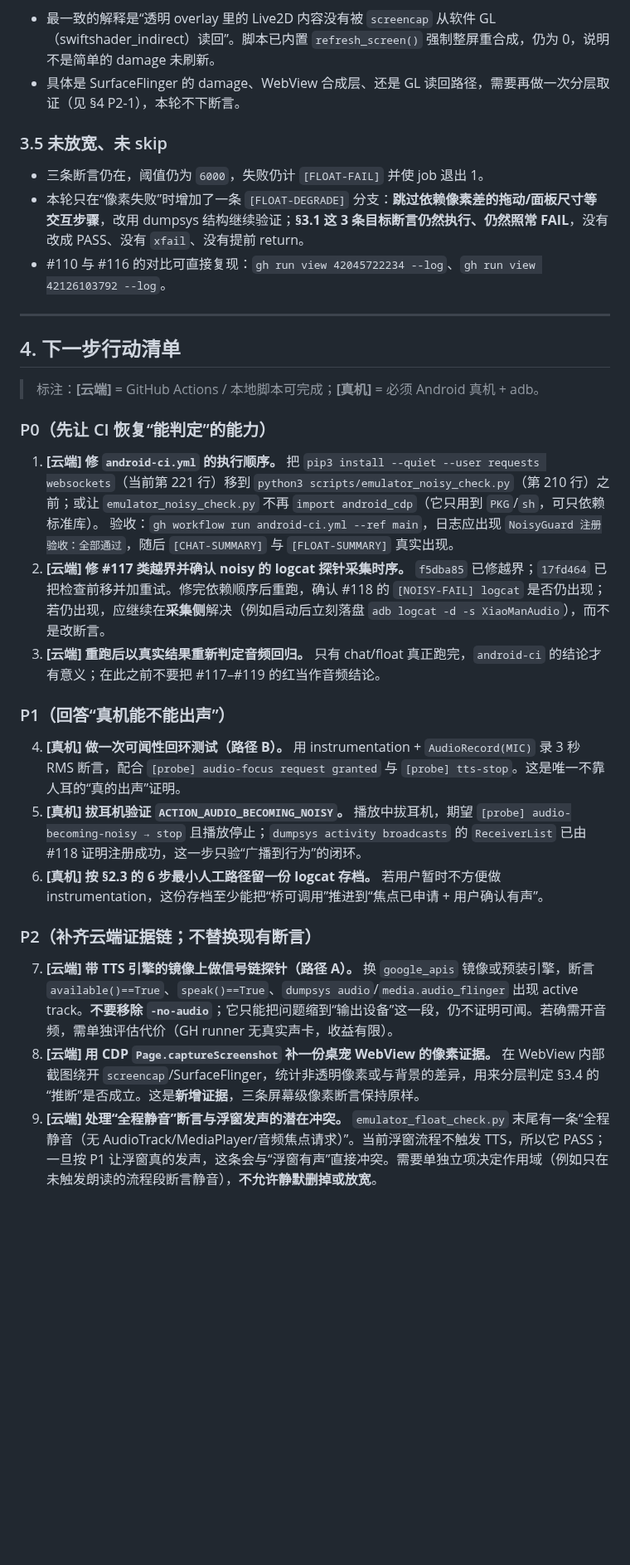
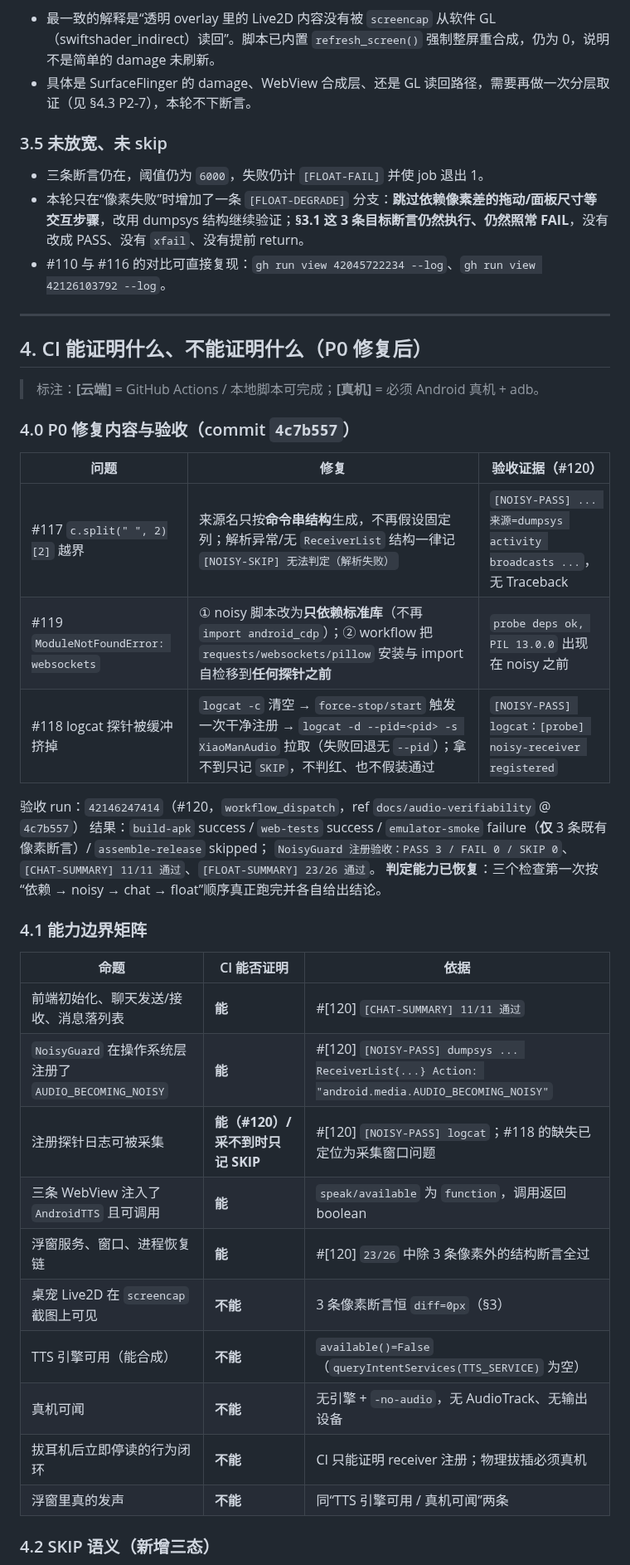
Before and after one commit to xx8888888-xh/xiaoman-treehole, a Markdown page: docs/android-audio/ANDROID_AUDIO_VERIFIABILITY.md, the part around one of its changes. Shown at 83% size. Rendered like a GitHub page; blank space fills up the shorter version.

```diff
--- a/docs/android-audio/ANDROID_AUDIO_VERIFIABILITY.md
+++ b/docs/android-audio/ANDROID_AUDIO_VERIFIABILITY.md
@@ -261,7 +287,7 @@ emulator-options: -no-window -gpu swiftshader_indirect -no-snapshot -memory 3072
 推断（尚未证到具体一层）：
 
 - 最一致的解释是“透明 overlay 里的 Live2D 内容没有被 `screencap` 从软件 GL（swiftshader_indirect）读回”。脚本已内置 `refresh_screen()` 强制整屏重合成，仍为 0，说明不是简单的 damage 未刷新。
-- 具体是 SurfaceFlinger 的 damage、WebView 合成层、还是 GL 读回路径，需要再做一次分层取证（见 §4 P2-1），本轮不下断言。
+- 具体是 SurfaceFlinger 的 damage、WebView 合成层、还是 GL 读回路径，需要再做一次分层取证（见 §4.3 P2-7），本轮不下断言。
 
 ### 3.5 未放宽、未 skip
 
@@ -271,35 +297,37 @@ emulator-options: -no-window -gpu swiftshader_indirect -no-snapshot -memory 3072
 
 ---
 
-## 4. 下一步行动清单
+## 4. CI 能证明什么、不能证明什么（P0 修复后）
 
 > 标注：**[云端]** = GitHub Actions / 本地脚本可完成；**[真机]** = 必须 Android 真机 + adb。
 
-### P0（先让 CI 恢复“能判定”的能力）
+### 4.0 P0 修复内容与验收（commit `4c7b557`）
 
-1. **[云端] 修 `android-ci.yml` 的执行顺序。**
-   把 `pip3 install --quiet --user requests websockets`（当前第 221 行）移到 `python3 scripts/emulator_noisy_check.py`（第 210 行）之前；或让 `emulator_noisy_check.py` 不再 `import android_cdp`（它只用到 `PKG`/`sh`，可只依赖标准库）。
-   验收：`gh workflow run android-ci.yml --ref main`，日志应出现 `NoisyGuard 注册验收：全部通过`，随后 `[CHAT-SUMMARY]` 与 `[FLOAT-SUMMARY]` 真实出现。
-2. **[云端] 修 #117 类越界并确认 noisy 的 logcat 探针采集时序。**
-   `f5dba85` 已修越界；`17fd464` 已把检查前移并加重试。修完依赖顺序后重跑，确认 #118 的 `[NOISY-FAIL] logcat` 是否仍出现；若仍出现，应继续在**采集侧**解决（例如启动后立刻落盘 `adb logcat -d -s XiaoManAudio`），而不是改断言。
-3. **[云端] 重跑后以真实结果重新判定音频回归。**
-   只有 chat/float 真正跑完，`android-ci` 的结论才有意义；在此之前不要把 #117–#119 的红当作音频结论。
+| 问题 | 修复 | 验收证据（#120） |
+|---|---|---|
+| #117 `c.split(" ", 2)[2]` 越界 | 来源名只按**命令串结构**生成，不再假设固定列；解析异常/无 `ReceiverList` 结构一律记 `[NOISY-SKIP] 无法判定（解析失败）` | `[NOISY-PASS] ... 来源=dumpsys activity broadcasts ...`，无 Traceback |
+| #119 `ModuleNotFoundError: websockets` | ① noisy 脚本改为**只依赖标准库**（不再 `import android_cdp`）；② workflow 把 `requests/websockets/pillow` 安装与 import 自检移到**任何探针之前** | `probe deps ok, PIL 13.0.0` 出现在 noisy 之前 |
+| #118 logcat 探针被缓冲挤掉 | `logcat -c` 清空 → `force-stop/start` 触发一次干净注册 → `logcat -d --pid=<pid> -s XiaoManAudio` 拉取（失败回退无 `--pid`）；拿不到只记 `SKIP`，不判红、也不假装通过 | `[NOISY-PASS] logcat：[probe] noisy-receiver registered` |
 
-### P1（回答“真机能不能出声”）
+验收 run：`42146247414`（#120，`workflow_dispatch`，ref `docs/audio-verifiability` @ `4c7b557`）
+结果：`build-apk` success / `web-tests` success / `emulator-smoke` failure（**仅** 3 条既有像素断言）/ `assemble-release` skipped；
+`NoisyGuard 注册验收：PASS 3 / FAIL 0 / SKIP 0`、`[CHAT-SUMMARY] 11/11 通过`、`[FLOAT-SUMMARY] 23/26 通过`。
+**判定能力已恢复**：三个检查第一次按“依赖 → noisy → chat → float”顺序真正跑完并各自给出结论。
 
-4. **[真机] 做一次可闻性回环测试（路径 B）。**
-   用 instrumentation + `AudioRecord(MIC)` 录 3 秒 RMS 断言，配合 `[probe] audio-focus request granted` 与 `[probe] tts-stop`。这是唯一不靠人耳的“真的出声”证明。
-5. **[真机] 拔耳机验证 `ACTION_AUDIO_BECOMING_NOISY`。**
-   播放中拔耳机，期望 `[probe] audio-becoming-noisy → stop` 且播放停止；`dumpsys activity broadcasts` 的 `ReceiverList` 已由 #118 证明注册成功，这一步只验“广播到行为”的闭环。
-6. **[真机] 按 §2.3 的 6 步最小人工路径留一份 logcat 存档。**
-   若用户暂时不方便做 instrumentation，这份存档至少能把“桥可调用”推进到“焦点已申请 + 用户确认有声”。
+### 4.1 能力边界矩阵
 
-### P2（补齐云端证据链；不替换现有断言）
+| 命题 | CI 能否证明 | 依据 |
+|---|---|---|
+| 前端初始化、聊天发送/接收、消息落列表 | **能** | #[120] `[CHAT-SUMMARY] 11/11 通过` |
+| `NoisyGuard` 在操作系统层注册了 `AUDIO_BECOMING_NOISY` | **能** | #[120] `[NOISY-PASS] dumpsys ... ReceiverList{...} Action: "android.media.AUDIO_BECOMING_NOISY"` |
+| 注册探针日志可被采集 | **能（#120）/ 采不到时只记 SKIP** | #[120] `[NOISY-PASS] logcat`；#118 的缺失已定位为采集窗口问题 |
+| 三条 WebView 注入了 `AndroidTTS` 且可调用 | **能** | `speak/available` 为 `function`，调用返回 boolean |
+| 浮窗服务、窗口、进程恢复链 | **能** | #[120] `23/26` 中除 3 条像素外的结构断言全过 |
+| 桌宠 Live2D 在 `screencap` 截图上可见 | **不能** | 3 条像素断言恒 `diff=0px`（§3） |
+| TTS 引擎可用（能合成） | **不能** | `available()=False`（`queryIntentServices(TTS_SERVICE)` 为空） |
+| 真机可闻 | **不能** | 无引擎 + `-no-audio`，无 AudioTrack、无输出设备 |
+| 拔耳机后立即停读的行为闭环 | **不能** | CI 只能证明 receiver 注册；物理拔插必须真机 |
+| 浮窗里真的发声 | **不能** | 同“TTS 引擎可用 / 真机可闻”两条 |
 
-7. **[云端] 带 TTS 引擎的镜像上做信号链探针（路径 A）。**
-   换 `google_apis` 镜像或预装引擎，断言 `available()==True`、`speak()==True`、`dumpsys audio`/`media.audio_flinger` 出现 active track。**不要移除 `-no-audio`**；它只能把问题缩到“输出设备”这一段，仍不证明可闻。若确需开音频，需单独评估代价（GH runner 无真实声卡，收益有限）。
-8. **[云端] 用 CDP `Page.captureScreenshot` 补一份桌宠 WebView 的像素证据。**
-   在 WebView 内部截图绕开 `screencap`/SurfaceFlinger，统计非透明像素或与背景的差异，用来分层判定 §3.4 的“推断”是否成立。这是**新增证据**，三条屏幕级像素断言保持原样。
-9. **[云端] 处理“全程静音”断言与浮窗发声的潜在冲突。**
-   `emulator_float_check.py` 末尾有一条“全程静音（无 AudioTrack/MediaPlayer/音频焦点请求）”。当前浮窗流程不触发 TTS，所以它 PASS；一旦按 P1 让浮窗真的发声，这条会与“浮窗有声”直接冲突。需要单独立项决定作用域（例如只在未触发朗读的流程段断言静音），**不允许静默删掉或放宽**。
+### 4.2 SKIP 语义（新增三态）
 
```
Also changed, not shown: other parts of docs/android-audio/ANDROID_AUDIO_VERIFIABILITY.md (+70 -17 lines).
